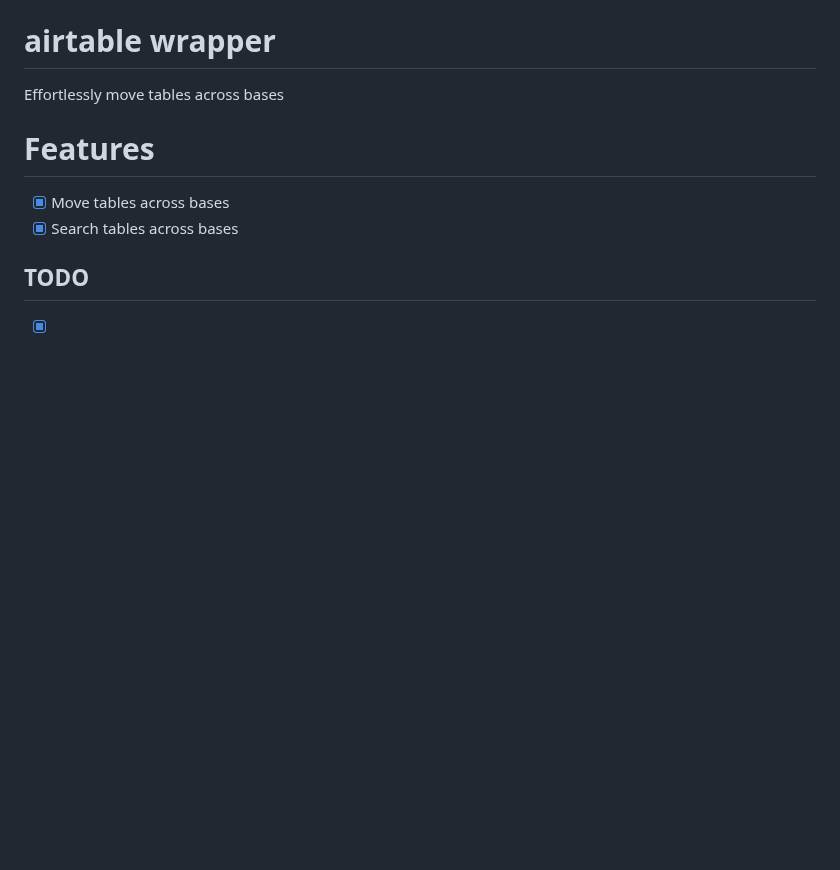
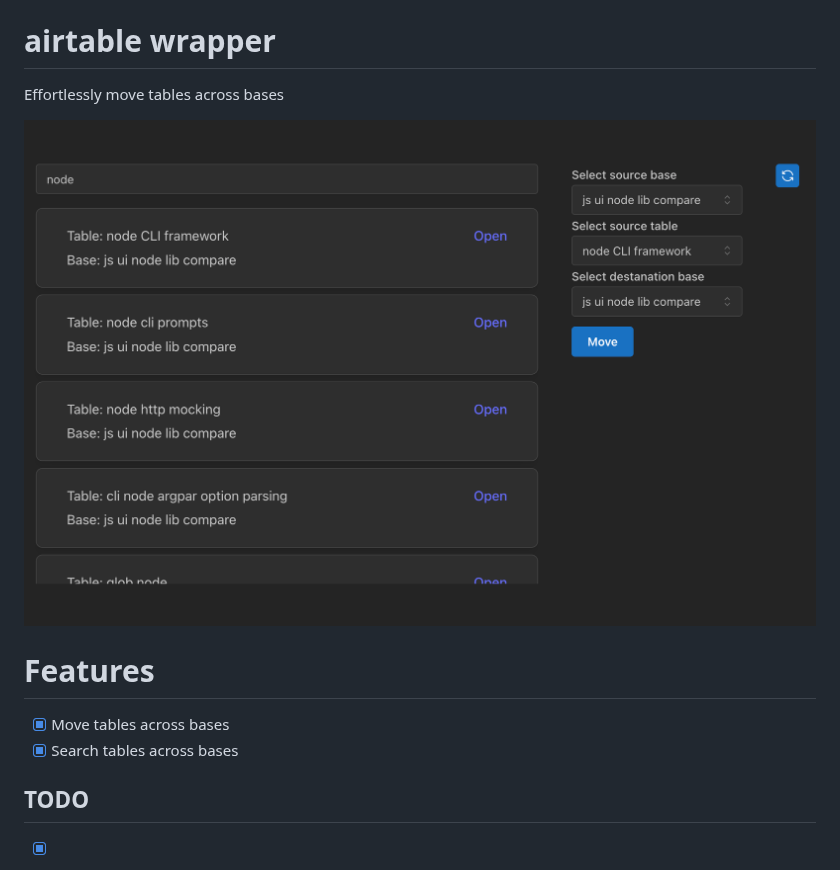
Before and after one commit to andriyor/airtable-wrapper, a Markdown page: README.md, the part around the change. GitHub-like rendering; pictures changed too: docs/screenshot.png (added); blank space fills up the shorter version.

Commit message:
add screenshot

```diff
--- a/README.md
+++ b/README.md
@@ -1,6 +1,8 @@
 # airtable wrapper
 
 Effortlessly move tables across bases
+
+![screenshot.png](docs/screenshot.png)
 
 # Features
 
```
